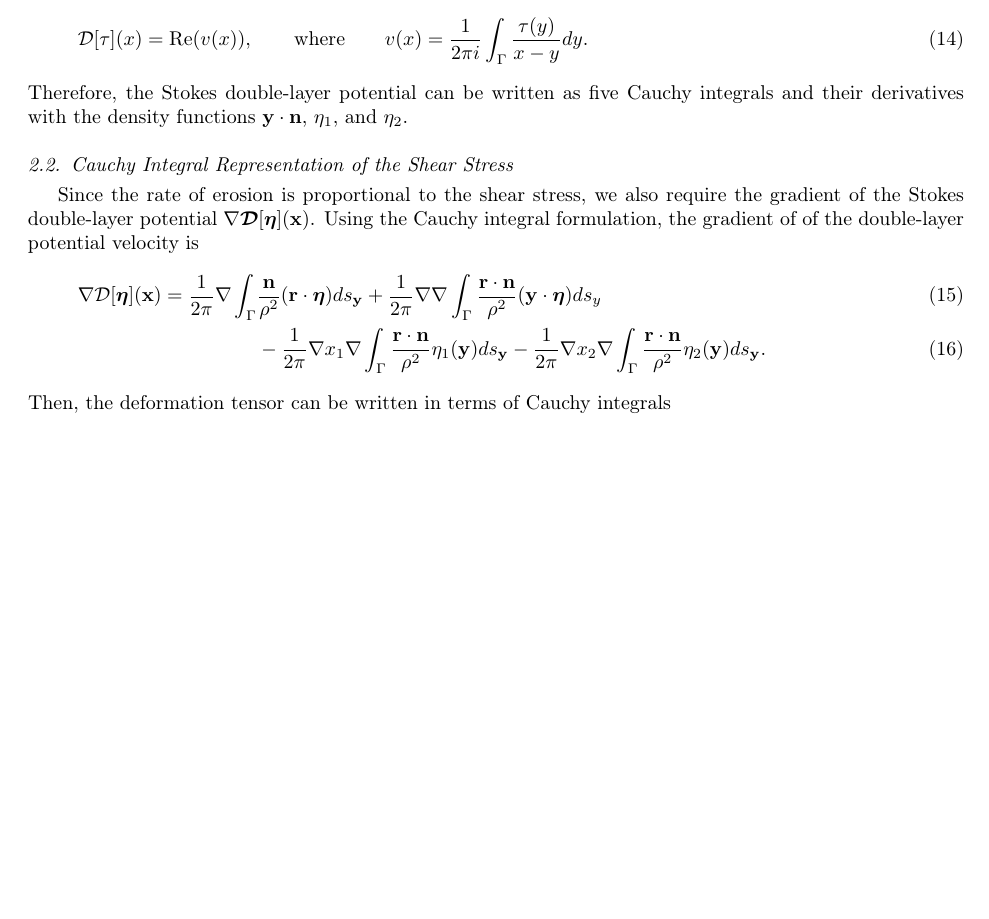
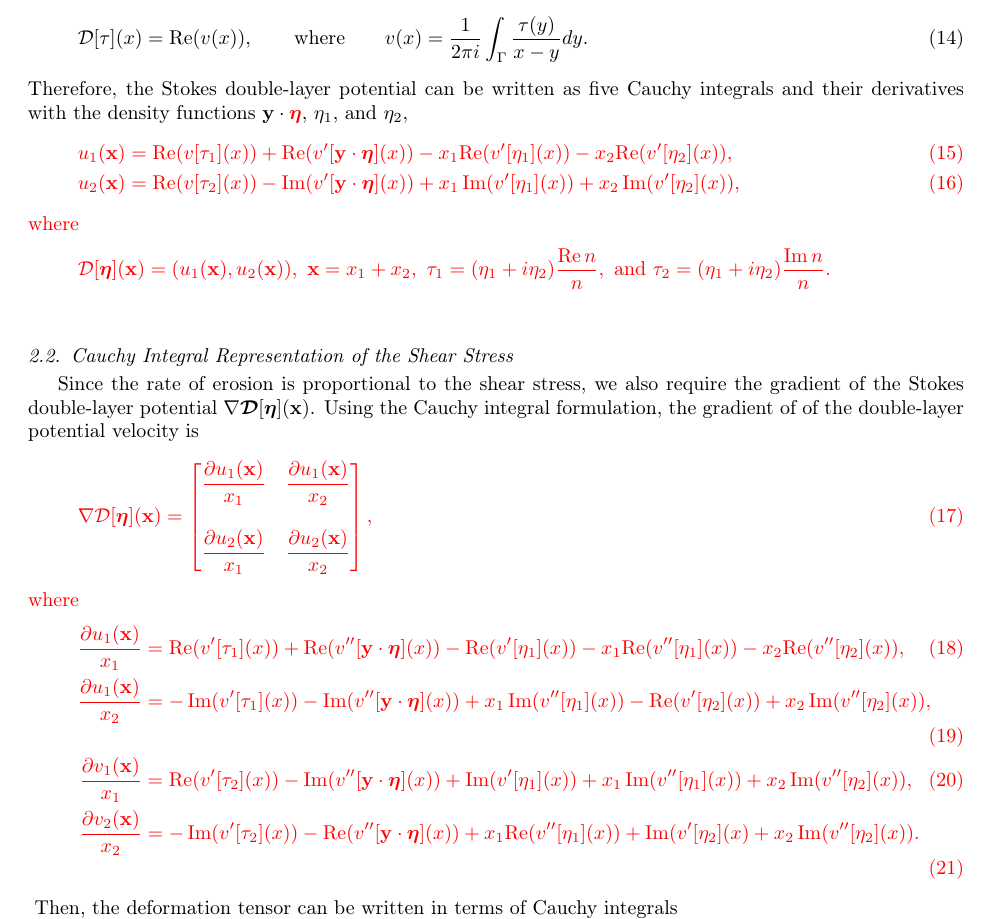
Before and after one commit to quaife/erosion, a LaTeX paper (docs/transport/erosion_transport.tex): part of page 3 of 5, cut so that both start at the same text, the shorter picture padded with empty space. Compiled offline with pdfLaTeX.

Commit message:
doing tranposrt paper

```diff
--- a/docs/transport/erosion_transport.tex
+++ b/docs/transport/erosion_transport.tex
@@ -174,24 +174,70 @@ Cauchy integral
 \end{align}
 Therefore, the Stokes double-layer potential can be written as five
 Cauchy integrals and their derivatives with the density functions $\yy
-\cdot \nn$, $\eta_1$, and $\eta_2.$
-
+\cdot {\color{red}\eeta}$, $\eta_1$, and $\eta_2,$
+{\color{red}
+\begin{align}
+ u_1(\xx)&= \Re (v[\tau_1](x)) + \Re (v'[\yy\cdot\eeta](x))
+           -x_1\Re (v'[\eta_1](x)) -x_2\Re (v'[\eta_2](x)),\\
+ u_2(\xx)&= \Re (v[\tau_2](x)) - \operatorname{Im} (v'[\yy\cdot\eeta](x))
+       +x_1\operatorname{Im} (v'[\eta_1](x))
+      +x_2\operatorname{Im} (v'[\eta_2](x)),
+\end{align}
+where
+\begin{align*}
+\DD[\eeta](\xx)=(u_1(\xx),u_2(\xx)), \,\,
+\xx=x_1+x_2, \,\,
+\tau_1=(\eta_1+i\eta_2)\frac{\Re \, n}{n}, \text{ and }
+\tau_2=(\eta_1+i\eta_2)\frac{\operatorname{Im} n}{n}.
+\end{align*}
+}
 %%%%%%%%%%%%%%%%%%%%%%%%%%%%%%%%%%%%%%%%%%%%%%%%%%%%%%%%%%%%%%%%%%%%%%%
 \subsection{Cauchy Integral Representation of the Shear Stress}
 Since the rate of erosion is proportional to the shear stress, we also
 require the gradient of the Stokes double-layer potential $\nabla
 \DDD[\eeta](\xx)$.  Using the Cauchy integral formulation, the gradient
 of of the double-layer potential velocity is
+{\color{red}
 \begin{align}
-  \nabla\D[\eeta](\xx) = \frac{1}{2\pi}\nabla\int_{\Gamma}
-    &\frac{\nn}{\rho^2}(\rr \cdot \eeta)ds_\yy +
-  \frac{1}{2\pi}\nabla\nabla\int_{\Gamma}
-    \frac{\rr \cdot \nn}{\rho^2}({\yy} \cdot\eeta) ds_y \\
-  &- \frac{1}{2\pi} \nabla x_1 \nabla \int_{\Gamma}
-      \frac{\rr \cdot \nn}{\rho^2}\eta_1(\yy) ds_\yy -
-  \frac{1}{2\pi} \nabla x_2 \nabla \int_{\Gamma}
-      \frac{\rr \cdot \nn}{\rho^2}\eta_2(\yy) ds_\yy.
+ \nabla\D[\eeta] (\xx)=
+\left[
+\begin{matrix}
+\displaystyle\frac{\partial u_1(\xx)}{x_1} & \displaystyle\frac{\partial u_1(\xx)}{x_2}\\ \\
+\displaystyle\frac{\partial u_2(\xx)}{x_1} & \displaystyle\frac{\partial u_2(\xx)}{x_2}
+\end{matrix}
+\right],
 \end{align}
+where
+\begin{align}
+\frac{\partial u_1(\xx)}{x_1}&= \Re (v'[\tau_1](x)) + \Re (v''[\yy\cdot\eeta](x))
+           -\Re (v'[\eta_1](x)) -x_1\Re (v''[\eta_1](x))-x_2\Re (v''[\eta_2](x)),\\
+\frac{\partial u_1(\xx)}{x_2}&= - \operatorname{Im} (v'[\tau_1](x))
+      - \operatorname{Im} (v''[\yy\cdot\eeta](x))
+       +x_1\operatorname{Im} (v''[\eta_1](x))
+       -\Re (v'[\eta_2](x))
+      +x_2\operatorname{Im} (v''[\eta_2](x)),\\
+\frac{\partial v_1(\xx)}{x_1}&= \Re (v'[\tau_2](x))
+      -\operatorname{Im} (v''[\yy\cdot\eeta](x))
+       +\operatorname{Im} (v'[\eta_1](x))
+       +x_1\operatorname{Im} (v''[\eta_1](x))
+      +x_2\operatorname{Im} (v''[\eta_2](x)),\\
+\frac{\partial v_2(\xx)}{x_2}&= -\operatorname{Im} (v'[\tau_2](x))
+      -\Re (v''[\yy\cdot\eeta](x))
+       +x_1\Re (v''[\eta_1](x))
+      +\operatorname{Im} (v'[\eta_2](x)
+      +x_2\operatorname{Im} (v''[\eta_2](x)).
+\end{align}
+}
+%\begin{align}
+%  \nabla\D[\eeta](\xx) = \frac{1}{2\pi}\nabla\int_{\Gamma}
+%    &\frac{\nn}{\rho^2}(\rr \cdot \eeta)ds_\yy +
+%  \frac{1}{2\pi}\nabla\nabla\int_{\Gamma}
+%    \frac{\rr \cdot \nn}{\rho^2}({\yy} \cdot\eeta) ds_y \\
+%  &- \frac{1}{2\pi} \nabla x_1 \nabla \int_{\Gamma}
+%      \frac{\rr \cdot \nn}{\rho^2}\eta_1(\yy) ds_\yy -
+%  \frac{1}{2\pi} \nabla x_2 \nabla \int_{\Gamma}
+%      \frac{\rr \cdot \nn}{\rho^2}\eta_2(\yy) ds_\yy.
+%\end{align}
 Then, the deformation tensor can be written in terms of Cauchy integrals
 \todo[inline]{For S-H to fill in}
 \begin{align}
```
